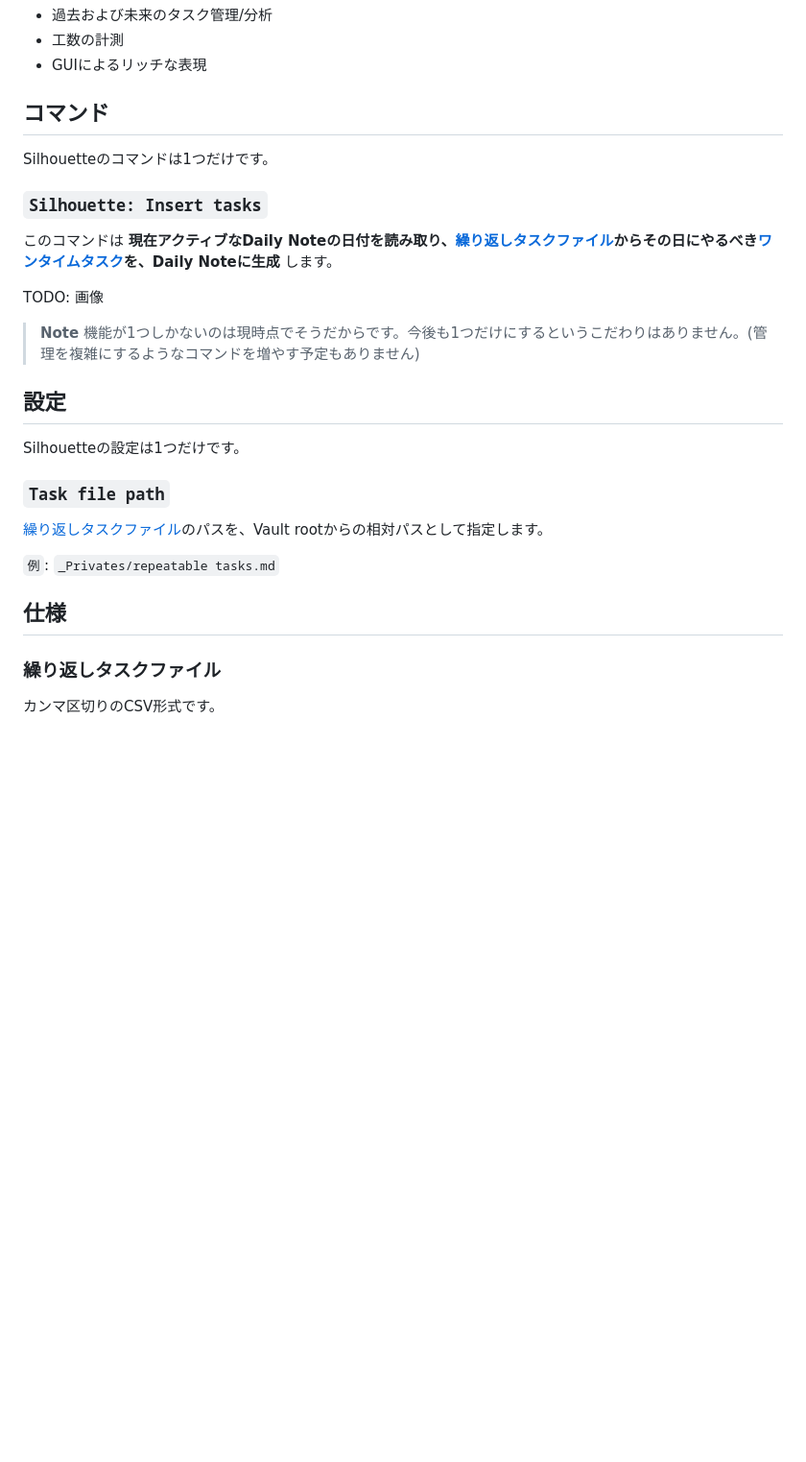
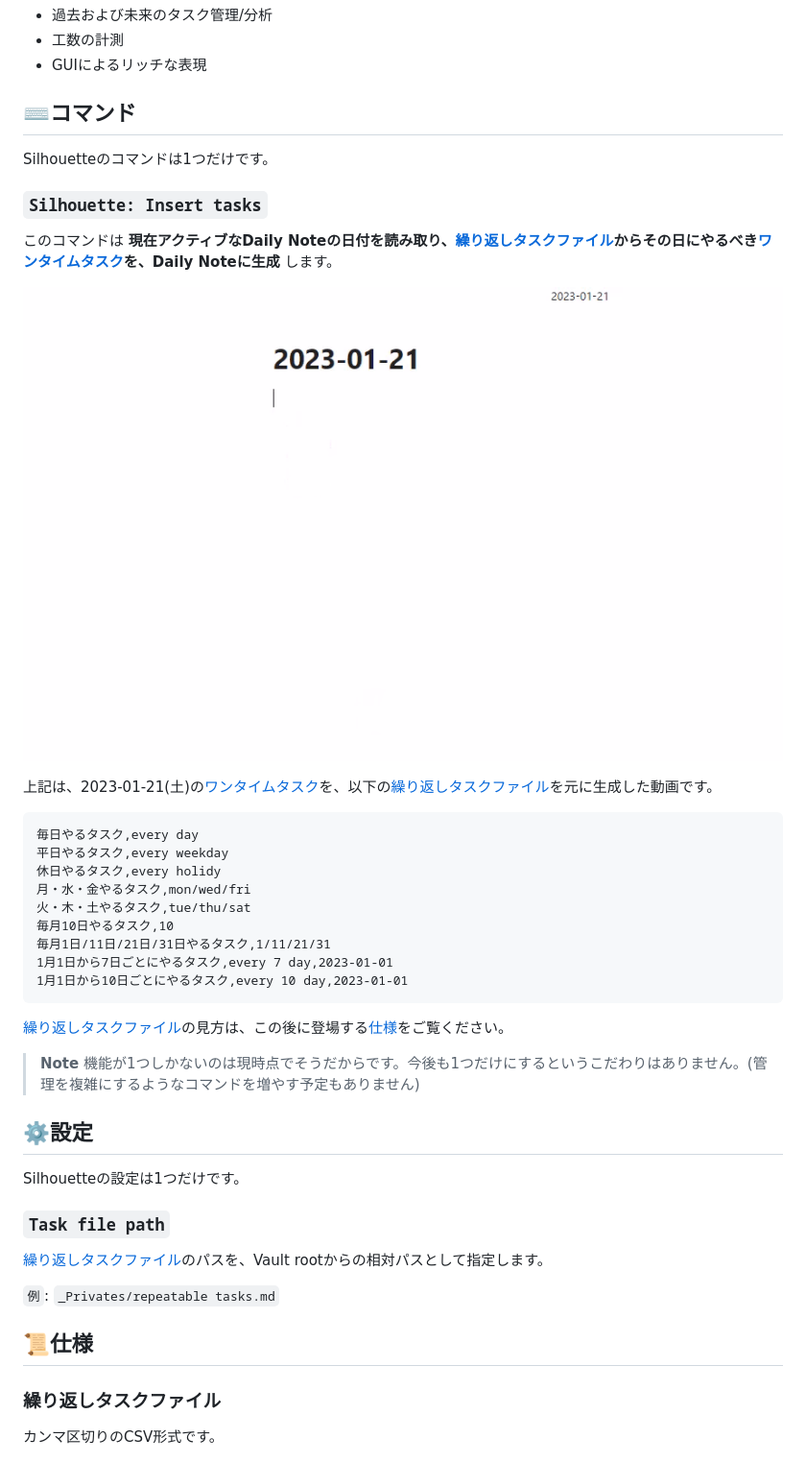
Before and after one commit to tadashi-aikawa/silhouette, a Markdown page: README.md, the part around one of its changes. Shown at 96% size. Rendered like a GitHub page; pictures changed too: resources/insert-tasks.gif (added); blank space fills up the shorter version.

````diff
--- a/README.md
+++ b/README.md
@@ -58,7 +58,7 @@ Silhouetteでは、**タスクはDaily Noteにタスクリストとして管理
 - 工数の計測
 - GUIによるリッチな表現
 
-## コマンド
+## ⌨️コマンド
 
 Silhouetteのコマンドは1つだけです。
 
@@ -70,12 +70,28 @@ Silhouetteのコマンドは1つだけです。
 [繰り返しタスク]: #繰り返しタスク
 [繰り返しタスクファイル]: #繰り返しタスクファイル
 
-TODO: 画像
+![demo](https://raw.githubusercontent.com/tadashi-aikawa/silhouette/master/resources/insert-tasks.gif)
+
+上記は、2023-01-21(土)の[ワンタイムタスク]を、以下の[繰り返しタスクファイル]を元に生成した動画です。
+
+```csv
+毎日やるタスク,every day
+平日やるタスク,every weekday
+休日やるタスク,every holidy
+月・水・金やるタスク,mon/wed/fri
+火・木・土やるタスク,tue/thu/sat
+毎月10日やるタスク,10
+毎月1日/11日/21日/31日やるタスク,1/11/21/31
+1月1日から7日ごとにやるタスク,every 7 day,2023-01-01
+1月1日から10日ごとにやるタスク,every 10 day,2023-01-01
+```
+
+[繰り返しタスクファイル]の見方は、この後に登場する[仕様](#仕様)をご覧ください。
 
 > **Note**
 > 機能が1つしかないのは現時点でそうだからです。今後も1つだけにするというこだわりはありません。(管理を複雑にするようなコマンドを増やす予定もありません)
 
-## 設定
+## ⚙️設定
 
 Silhouetteの設定は1つだけです。
 
@@ -85,7 +101,7 @@ Silhouetteの設定は1つだけです。
 
 `例`: `_Privates/repeatable tasks.md`
 
-## 仕様
+## 📜仕様
 
 ### 繰り返しタスクファイル
 
````
Also changed, not shown: other parts of README.md (+8 -8 lines).
